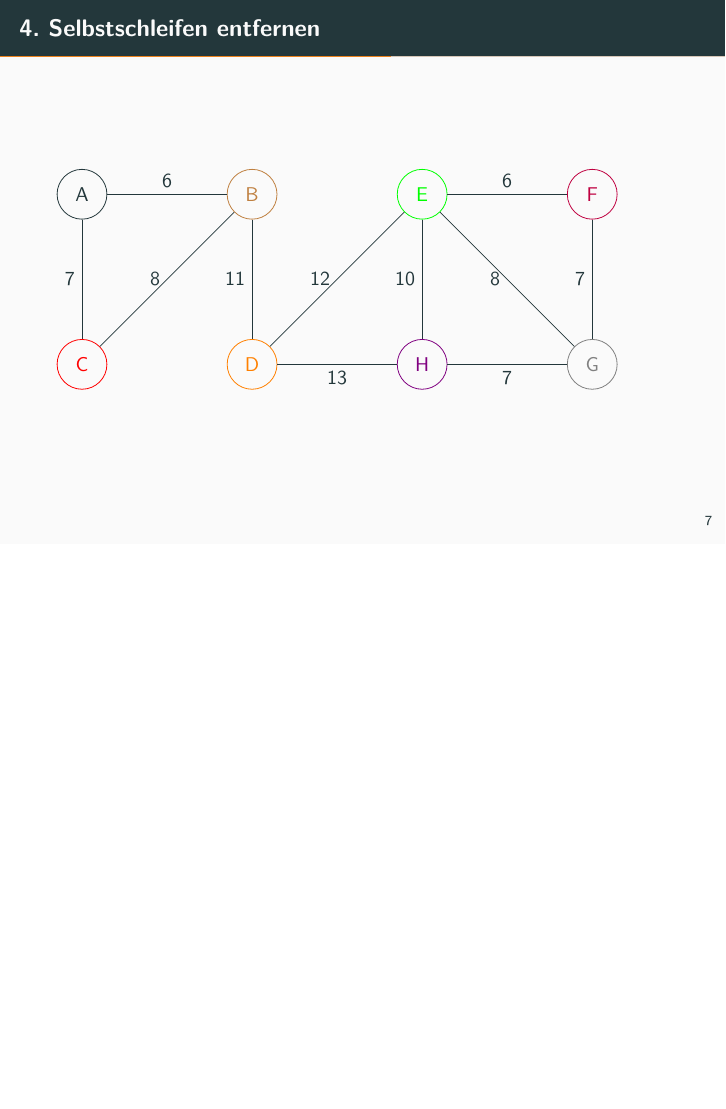
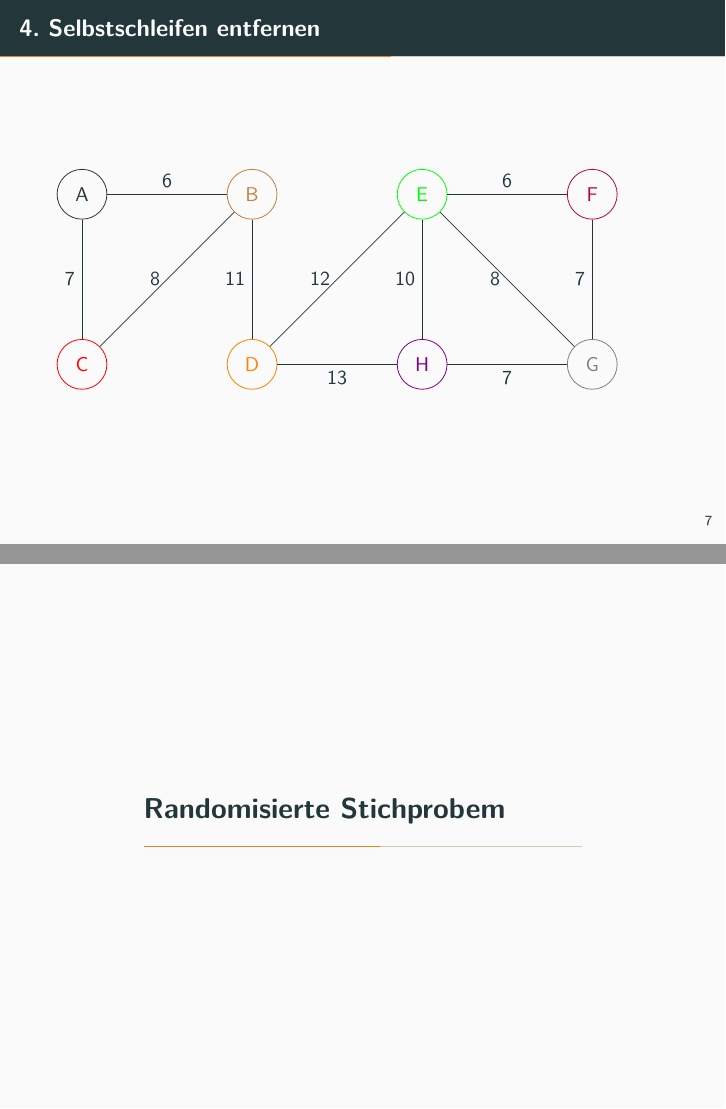
Before and after one commit to kaffeeMn/WS1819, LaTeX slides (Modules/RandAlg/introduction/intro.tex): page 11 of 18 before the commit and pages 11 and 12 of 19 after it, the two joined at a grey line, the shorter picture padded with empty space. Compiled offline with pdfLaTeX.

Commit message:
final version

```diff
--- a/Modules/RandAlg/introduction/intro.tex
+++ b/Modules/RandAlg/introduction/intro.tex
@@ -432,7 +432,7 @@
 
 % Randomisierte Stichproben
 % * `w"urfeln` erkl"aren
-%\section{Randomisierte Stichprobem}
+\section{Randomisierte Stichprobem}
 
 % Wie k"onnen
 \begin{frame}
```
Also changed, not shown: Modules/RandAlg/introduction/intro.pdf, 3 other files.
